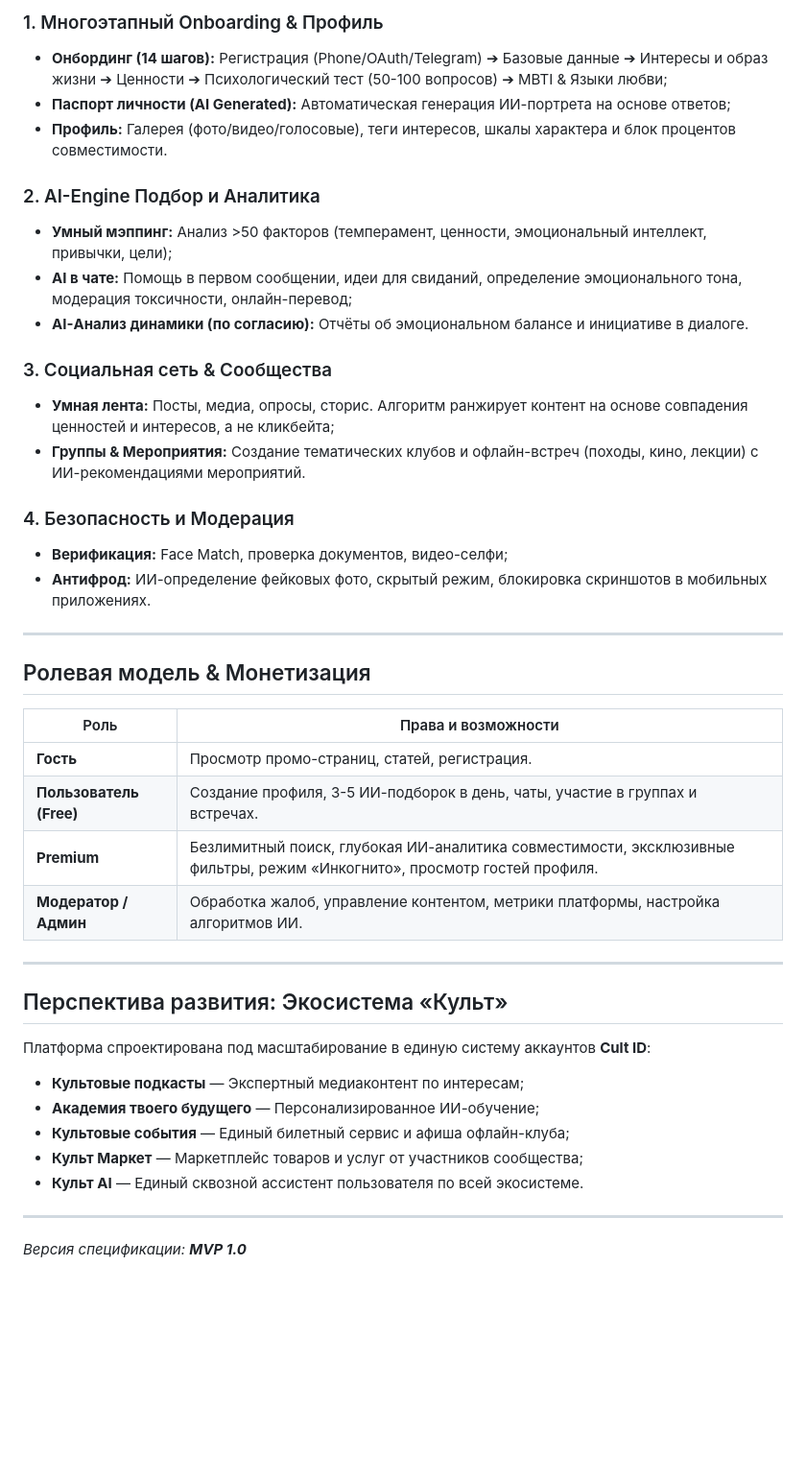
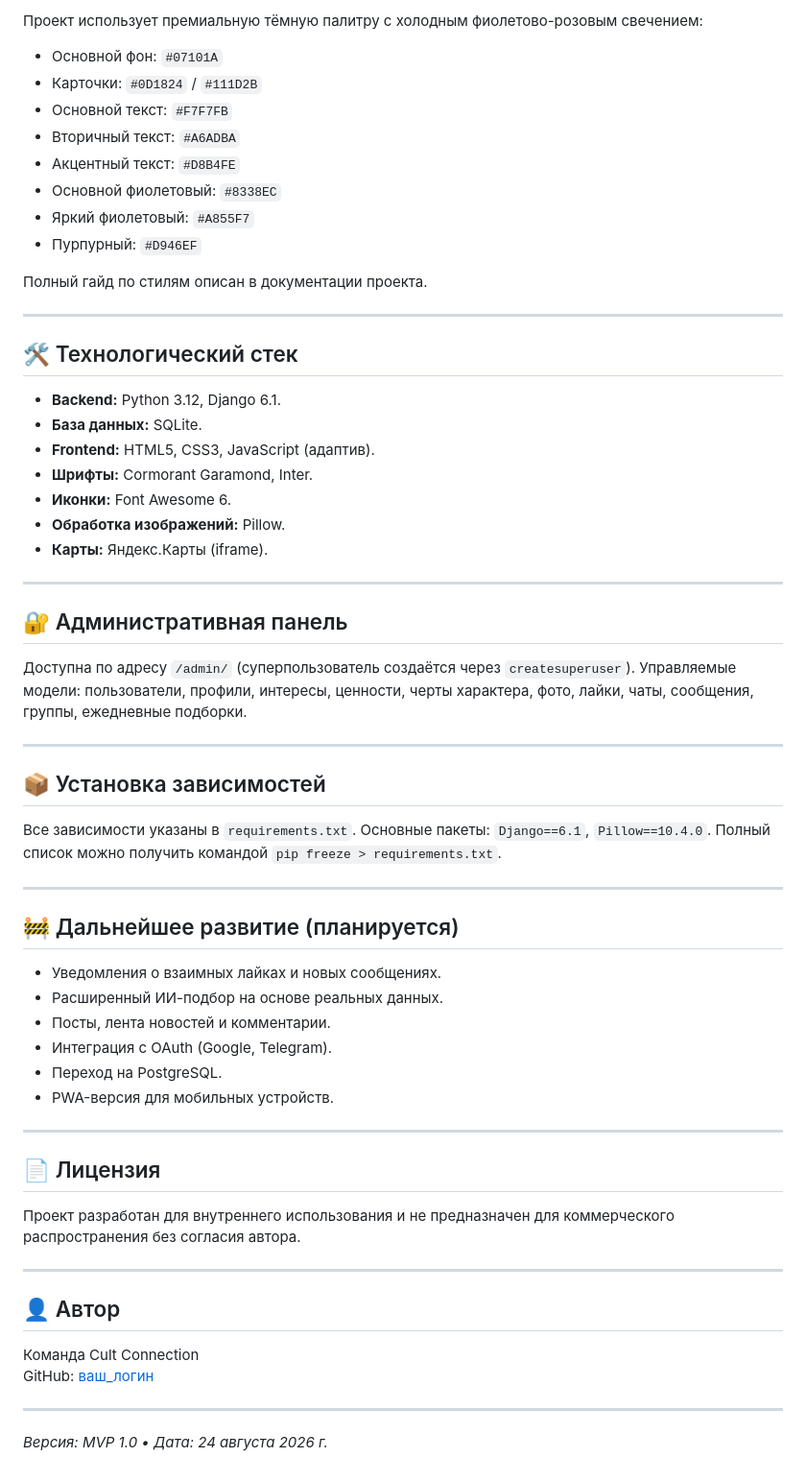
Before and after one commit to Livedybab/cult-project, a Markdown page: README.md, the part around one of its changes. Shown at 96% size. Drawn GitHub-style; blank space fills up the shorter version.

```diff
--- a/README.md
+++ b/README.md
@@ -68,48 +49,64 @@
 
-### 1. Многоэтапный Onboarding & Профиль
+Проект использует премиальную тёмную палитру с холодным фиолетово-розовым свечением:
+- Основной фон: `#07101A`
+- Карточки: `#0D1824` / `#111D2B`
+- Основной текст: `#F7F7FB`
+- Вторичный текст: `#A6ADBA`
+- Акцентный текст: `#D8B4FE`
+- Основной фиолетовый: `#8338EC`
+- Яркий фиолетовый: `#A855F7`
+- Пурпурный: `#D946EF`
 
-- **Онбординг (14 шагов):** Регистрация (Phone/OAuth/Telegram) ➔ Базовые данные ➔ Интересы и образ жизни ➔ Ценности ➔ Психологический тест (50-100 вопросов) ➔ MBTI & Языки любви;
-- **Паспорт личности (AI Generated):** Автоматическая генерация ИИ-портрета на основе ответов;
-- **Профиль:** Галерея (фото/видео/голосовые), теги интересов, шкалы характера и блок процентов совместимости.
-
-### 2. AI-Engine Подбор и Аналитика
-
-- **Умный мэппинг:** Анализ >50 факторов (темперамент, ценности, эмоциональный интеллект, привычки, цели);
-- **AI в чате:** Помощь в первом сообщении, идеи для свиданий, определение эмоционального тона, модерация токсичности, онлайн-перевод;
-- **AI-Анализ динамики (по согласию):** Отчёты об эмоциональном балансе и инициативе в диалоге.
-
-### 3. Социальная сеть & Сообщества
-
-- **Умная лента:** Посты, медиа, опросы, сторис. Алгоритм ранжирует контент на основе совпадения ценностей и интересов, а не кликбейта;
-- **Группы & Мероприятия:** Создание тематических клубов и офлайн-встреч (походы, кино, лекции) с ИИ-рекомендациями мероприятий.
-
-### 4. Безопасность и Модерация
-
-- **Верификация:** Face Match, проверка документов, видео-селфи;
-- **Антифрод:** ИИ-определение фейковых фото, скрытый режим, блокировка скриншотов в мобильных приложениях.
+Полный гайд по стилям описан в документации проекта.
 
 ---
 
-## Ролевая модель & Монетизация
+## 🛠 Технологический стек
 
-| Роль | Права и возможности |
-| --- | --- |
-| **Гость** | Просмотр промо-страниц, статей, регистрация. |
-| **Пользователь (Free)** | Создание профиля, 3-5 ИИ-подборок в день, чаты, участие в группах и встречах. |
-| **Premium** | Безлимитный поиск, глубокая ИИ-аналитика совместимости, эксклюзивные фильтры, режим «Инкогнито», просмотр гостей профиля. |
-| **Модератор / Админ** | Обработка жалоб, управление контентом, метрики платформы, настройка алгоритмов ИИ. |
+- **Backend:** Python 3.12, Django 6.1.
+- **База данных:** SQLite.
+- **Frontend:** HTML5, CSS3, JavaScript (адаптив).
+- **Шрифты:** Cormorant Garamond, Inter.
+- **Иконки:** Font Awesome 6.
+- **Обработка изображений:** Pillow.
+- **Карты:** Яндекс.Карты (iframe).
 
 ---
 
-## Перспектива развития: Экосистема «Культ»
+## 🔐 Административная панель
 
-Платформа спроектирована под масштабирование в единую систему аккаунтов **Cult ID**:
-- **Культовые подкасты** — Экспертный медиаконтент по интересам;
-- **Академия твоего будущего** — Персонализированное ИИ-обучение;
-- **Культовые события** — Единый билетный сервис и афиша офлайн-клуба;
-- **Культ Маркет** — Маркетплейс товаров и услуг от участников сообщества;
-- **Культ AI** — Единый сквозной ассистент пользователя по всей экосистеме.
+Доступна по адресу `/admin/` (суперпользователь создаётся через `createsuperuser`). Управляемые модели: пользователи, профили, интересы, ценности, черты характера, фото, лайки, чаты, сообщения, группы, ежедневные подборки.
 
 ---
 
-*Версия спецификации: **MVP 1.0***
+## 📦 Установка зависимостей
+
+Все зависимости указаны в `requirements.txt`. Основные пакеты: `Django==6.1`, `Pillow==10.4.0`. Полный список можно получить командой `pip freeze > requirements.txt`.
+
+---
+
+## 🚧 Дальнейшее развитие (планируется)
+
+- Уведомления о взаимных лайках и новых сообщениях.
+- Расширенный ИИ-подбор на основе реальных данных.
+- Посты, лента новостей и комментарии.
+- Интеграция с OAuth (Google, Telegram).
+- Переход на PostgreSQL.
+- PWA-версия для мобильных устройств.
+
+---
+
+## 📄 Лицензия
+
+Проект разработан для внутреннего использования и не предназначен для коммерческого распространения без согласия автора.
+
+---
+
+## 👤 Автор
+
+Команда Cult Connection
+GitHub: [ваш_логин](https://github.com/ваш_логин)
+
+---
+
+*Версия: MVP 1.0 • Дата: 24 августа 2026 г.*
```
Also changed, not shown: other parts of README.md (+32 -51 lines).
